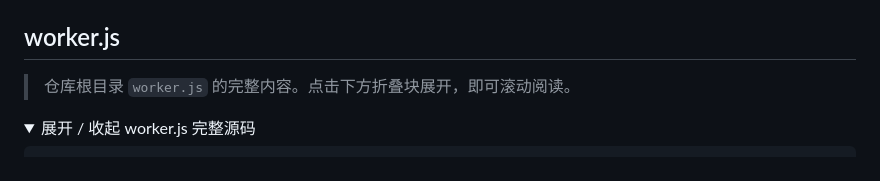
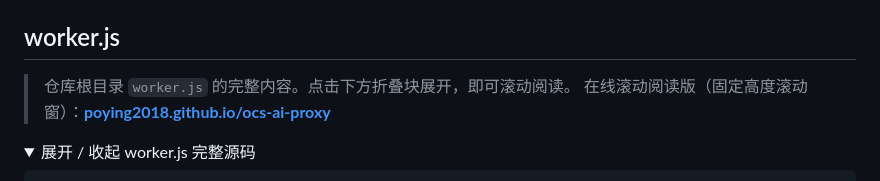
Before and after one commit to poying2018/ocs-answer-bridge, a Markdown page: README.md, the part around the change. GitHub-like rendering; folded sections open.

Commit message:
docs: README 增加 GitHub Pages 滚动阅读版链接

```diff
--- a/README.md
+++ b/README.md
@@ -172,6 +172,7 @@ Worker 接受以下 GET 参数：
 ## worker.js
 
 > 仓库根目录 `worker.js` 的完整内容。点击下方折叠块展开，即可滚动阅读。
+> 在线滚动阅读版（固定高度滚动窗）：**[poying2018.github.io/ocs-ai-proxy](https://poying2018.github.io/ocs-ai-proxy/)**
 
 <details>
 <summary>展开 / 收起 worker.js 完整源码</summary>
```
